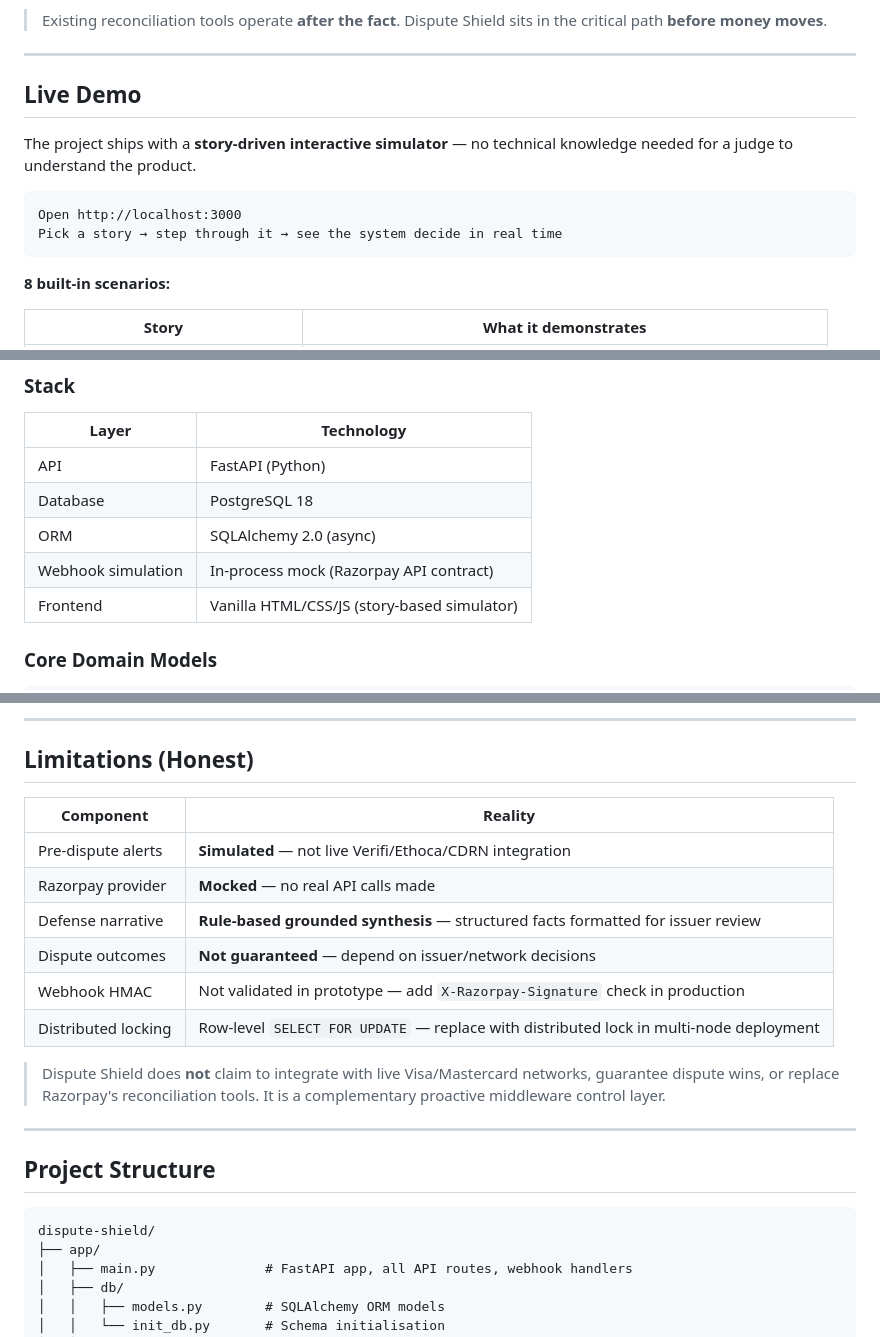
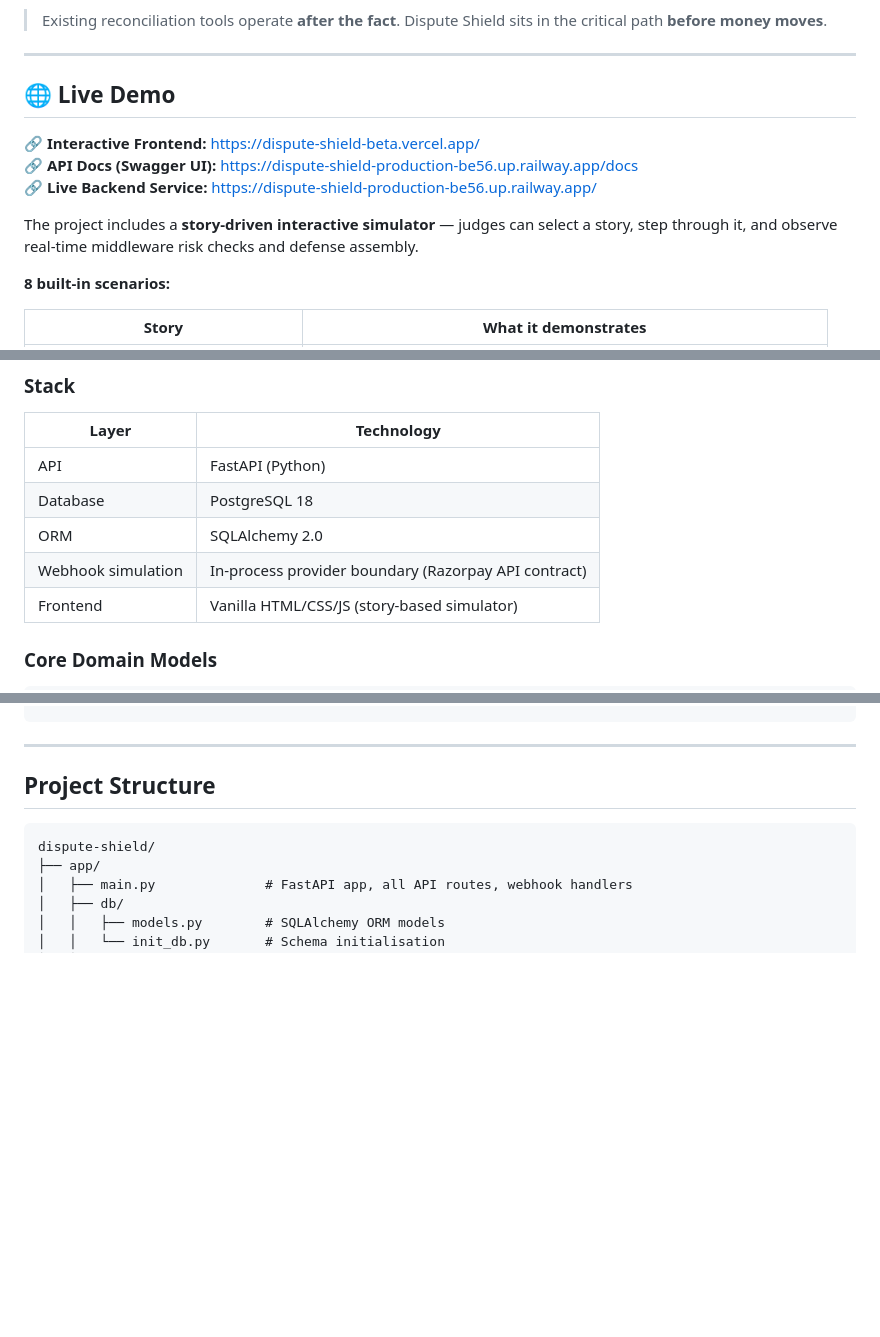
Before and after one commit to Jiteshreddy123/dispute-shield, a Markdown page: README.md, 3 parts joined by grey strips. Rendered like a GitHub page; blank space fills up the shorter version.

````diff
--- a/README.md
+++ b/README.md
@@ -20,14 +20,13 @@ If the agent processes the refund while a dispute is in flight:
 
 ---
 
-## Live Demo
+## 🌐 Live Demo
 
-The project ships with a **story-driven interactive simulator** — no technical knowledge needed for a judge to understand the product.
+🔗 **Interactive Frontend:** [https://dispute-shield-beta.vercel.app/](https://dispute-shield-beta.vercel.app/)
+🔗 **API Docs (Swagger UI):** [https://dispute-shield-production-be56.up.railway.app/docs](https://dispute-shield-production-be56.up.railway.app/docs)
+🔗 **Live Backend Service:** [https://dispute-shield-production-be56.up.railway.app/](https://dispute-shield-production-be56.up.railway.app/)
 
-```
-Open http://localhost:3000
-Pick a story → step through it → see the system decide in real time
-```
+The project includes a **story-driven interactive simulator** — judges can select a story, step through it, and observe real-time middleware risk checks and defense assembly.
 
 **8 built-in scenarios:**
 
@@ -114,8 +113,8 @@ Reconciliation is retrospective — it tells you after the double-payment has oc
 |---|---|
 | API | FastAPI (Python) |
 | Database | PostgreSQL 18 |
-| ORM | SQLAlchemy 2.0 (async) |
-| Webhook simulation | In-process mock (Razorpay API contract) |
+| ORM | SQLAlchemy 2.0 |
+| Webhook simulation | In-process provider boundary (Razorpay API contract) |
 | Frontend | Vanilla HTML/CSS/JS (story-based simulator) |
 
 ### Core Domain Models
@@ -237,17 +196,3 @@ fly deploy
----
-
-## Limitations (Honest)
-
-| Component | Reality |
-|---|---|
-| Pre-dispute alerts | **Simulated** — not live Verifi/Ethoca/CDRN integration |
-| Razorpay provider | **Mocked** — no real API calls made |
-| Defense narrative | **Rule-based grounded synthesis** — structured facts formatted for issuer review |
-| Dispute outcomes | **Not guaranteed** — depend on issuer/network decisions |
-| Webhook HMAC | Not validated in prototype — add `X-Razorpay-Signature` check in production |
-| Distributed locking | Row-level `SELECT FOR UPDATE` — replace with distributed lock in multi-node deployment |
-
-> Dispute Shield does **not** claim to integrate with live Visa/Mastercard networks, guarantee dispute wins, or replace Razorpay's reconciliation tools. It is a complementary proactive middleware control layer.
 
 ---
 
````
Also changed, not shown: other parts of README.md (+3 -43 lines).
